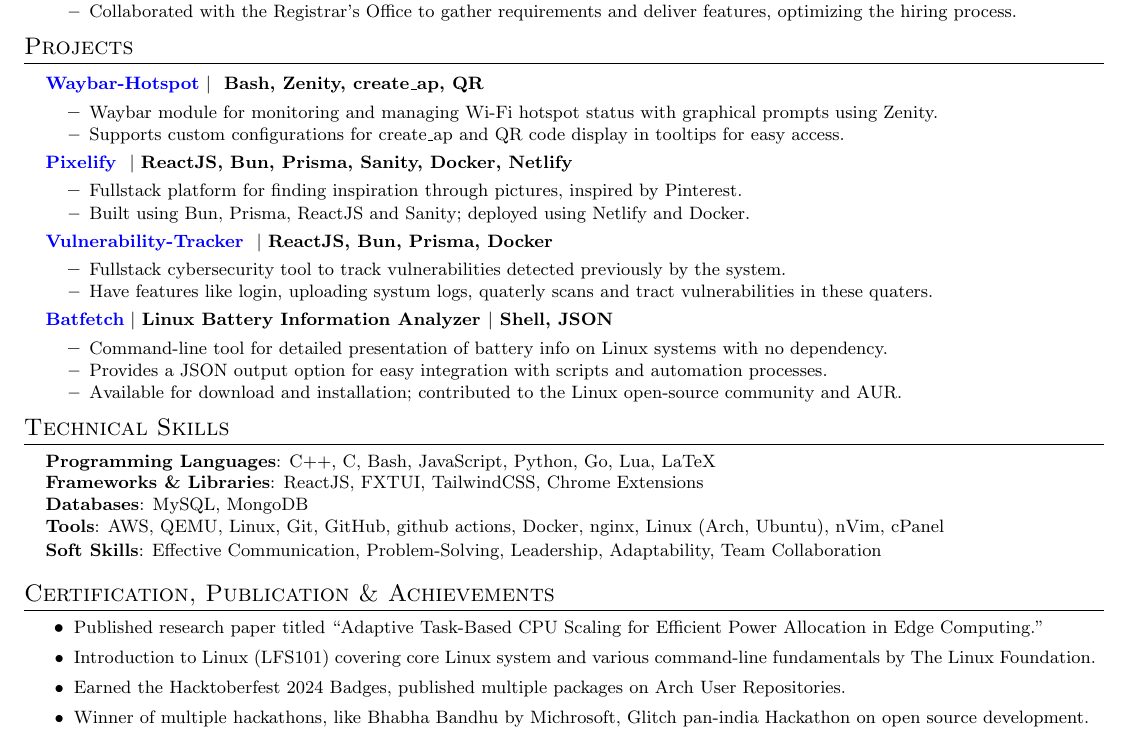
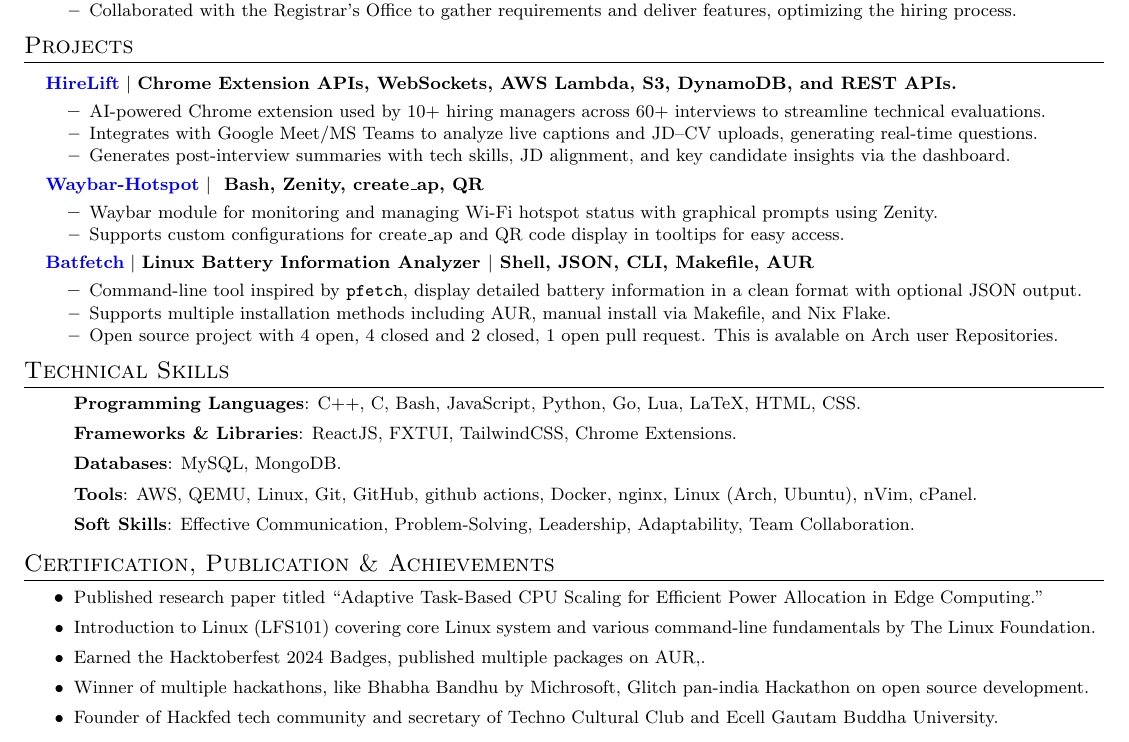
Before and after one commit to ashish-kus/AutoResumeSystem, a LaTeX document (main.tex): part of the page, cut so that both start at the same text. Compiled offline with pdfLaTeX.

Commit message:
updated resume

```diff
--- a/main.tex
+++ b/main.tex
@@ -125,6 +125,16 @@
 %-----------PROJECTS-----------
 \section{Projects}
 \resumeSubHeadingListStart
+
+\resumeProjectHeading
+  {HireLift}{https://hirelift.example.com/}{Chrome Extension APIs, WebSockets, AWS Lambda, S3, DynamoDB, and REST APIs.}{}
+    \resumeItemListStart
+      \resumeItem{AI-powered Chrome extension used by 10+ hiring managers across 60+ interviews to streamline technical evaluations.}
+      \resumeItem{Integrates with Google Meet/MS Teams to analyze live captions and JD–CV uploads, generating real-time questions.}
+      \resumeItem{Generates post-interview summaries with tech skills, JD alignment, and key candidate insights via the dashboard.}
+    \resumeItemListEnd
+
+
   \resumeProjectHeading
   {Waybar-Hotspot}{https://github.com/ashish-kus/waybar-hotspot}{ Bash, Zenity, create\_ap, QR}{}
     \resumeItemListStart
@@ -133,49 +143,31 @@
     \resumeItemListEnd
 
   \resumeProjectHeading
-  {Pixelify }{https://github.com/ashish-kus/waybar-hotspot}{ReactJS, Bun, Prisma, Sanity, Docker, Netlify}{}
+  {Batfetch}{https://github.com/ashish-kus/waybar-hotspot}{Linux Battery Information Analyzer $|$ Shell, JSON, CLI, Makefile, AUR}{}
     \resumeItemListStart
-      \resumeItem{Fullstack platform for finding inspiration through pictures, inspired by Pinterest.}
-      \resumeItem{Built using Bun, Prisma, ReactJS and Sanity; deployed using Netlify and Docker.}
-    \resumeItemListEnd
-
-  \resumeProjectHeading
-  {Vulnerability-Tracker }{https://github.com/ashish-kus/v-track}{ReactJS, Bun, Prisma, Docker}{}
-    \resumeItemListStart
-      \resumeItem{Fullstack cybersecurity tool to track vulnerabilities detected previously by the system.}
-      \resumeItem{Have features like login, uploading systum logs, quaterly scans and tract vulnerabilities in these quaters.}
-    \resumeItemListEnd
-
-  \resumeProjectHeading
-  {Batfetch}{https://github.com/ashish-kus/waybar-hotspot}{Linux Battery Information Analyzer $|$ Shell, JSON}{}
-    \resumeItemListStart
-      \resumeItem{Command-line tool for detailed presentation of battery info on Linux systems with no dependency.}
-      \resumeItem{Provides a JSON output option for easy integration with scripts and automation processes.}
-      \resumeItem{Available for download and installation; contributed to the Linux open-source community and AUR.}
+      \resumeItem{Command-line tool inspired by \texttt{pfetch}, display detailed battery information in a clean format with optional JSON output.}
+      \resumeItem{Supports multiple installation methods including AUR, manual install via Makefile, and Nix Flake.}
+      \resumeItem{Open source project with 4 open, 4 closed and 2 closed, 1 open pull request. This is avalable on Arch user Repositories.}
     \resumeItemListEnd
 \resumeSubHeadingListEnd
 
 \section{Technical Skills}
-
-\begin{itemize}[leftmargin=0.15in, label={}]
-  \item{
-    \small{
-      \textbf{Programming Languages}{: C++, C, Bash, JavaScript, Python, Go, Lua, LaTeX} \\
-      \textbf{Frameworks \& Libraries}{: ReactJS, FXTUI, TailwindCSS, Chrome Extensions} \\
-      \textbf{Databases}{: MySQL, MongoDB} \\
-      \textbf{Tools}{: AWS, QEMU, Linux, Git, GitHub, github actions, Docker, nginx, Linux (Arch, Ubuntu), nVim, cPanel} \\
-      \textbf{Soft Skills}{: Effective Communication, Problem-Solving, Leadership, Adaptability, Team Collaboration}
-    }
-  }
-\end{itemize}
+   \resumeItemListStart[label={}]
+      \resumeItem{  \textbf{Programming Languages}: C++, C, Bash, JavaScript, Python, Go, Lua, LaTeX, HTML, CSS. }
+       \resumeItem{ \textbf{Frameworks \& Libraries}: ReactJS, FXTUI, TailwindCSS, Chrome Extensions. }
+       \resumeItem{\textbf{Databases}: MySQL, MongoDB. }
+       \resumeItem{\textbf{Tools}: AWS, QEMU, Linux, Git, GitHub, github actions, Docker, nginx, Linux (Arch, Ubuntu), nVim, cPanel. }
+       \resumeItem{ \textbf{Soft Skills}: Effective Communication, Problem-Solving, Leadership, Adaptability, Team Collaboration. }
+  \resumeItemListEnd
 
 %-----------COMMUNITY-----------
 \section{Certification, Publication \& Achievements}
 \resumeItemListStart
   \resumeItem{Published research paper titled “Adaptive Task-Based CPU Scaling for Efficient Power Allocation in Edge Computing.”}
   \resumeItem{Introduction to Linux (LFS101) covering core Linux system and various command-line fundamentals by The Linux Foundation.}
-  \resumeItem{Earned the Hacktoberfest 2024 Badges, published multiple packages on Arch User Repositories.}
+  \resumeItem{Earned the Hacktoberfest 2024 Badges, published multiple packages on AUR,.}
   \resumeItem{Winner of multiple hackathons, like Bhabha Bandhu by Michrosoft, Glitch pan-india Hackathon on open source development.}
+  \resumeItem{Founder of Hackfed tech community and secretary of Techno Cultural Club and Ecell Gautam Buddha University.}
 \resumeItemListEnd
 
 \end{document}
```
Also changed, not shown: Ashish_Kushwaha.pdf, main.pdf, 4 other files.
